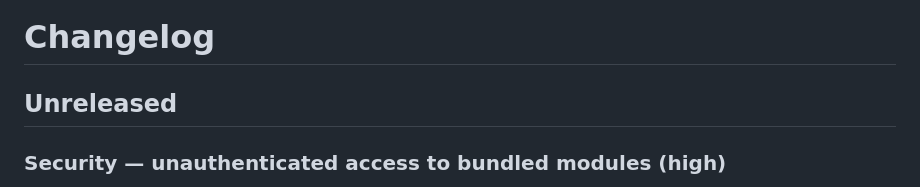
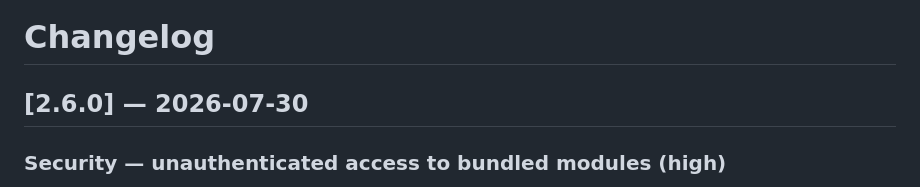
Before and after one commit to gumslone/GumCP, a Markdown page: CHANGELOG.md, the part around the change. Drawn GitHub-style.

Commit message:
Release 2.6.0

```diff
--- a/CHANGELOG.md
+++ b/CHANGELOG.md
@@ -1,6 +1,6 @@
 # Changelog
 
-## Unreleased
+## [2.6.0] — 2026-07-30
 
 ### Security — unauthenticated access to bundled modules (high)
 `modules/adminer/adminer.php` contained no authentication code at all, so the
```
